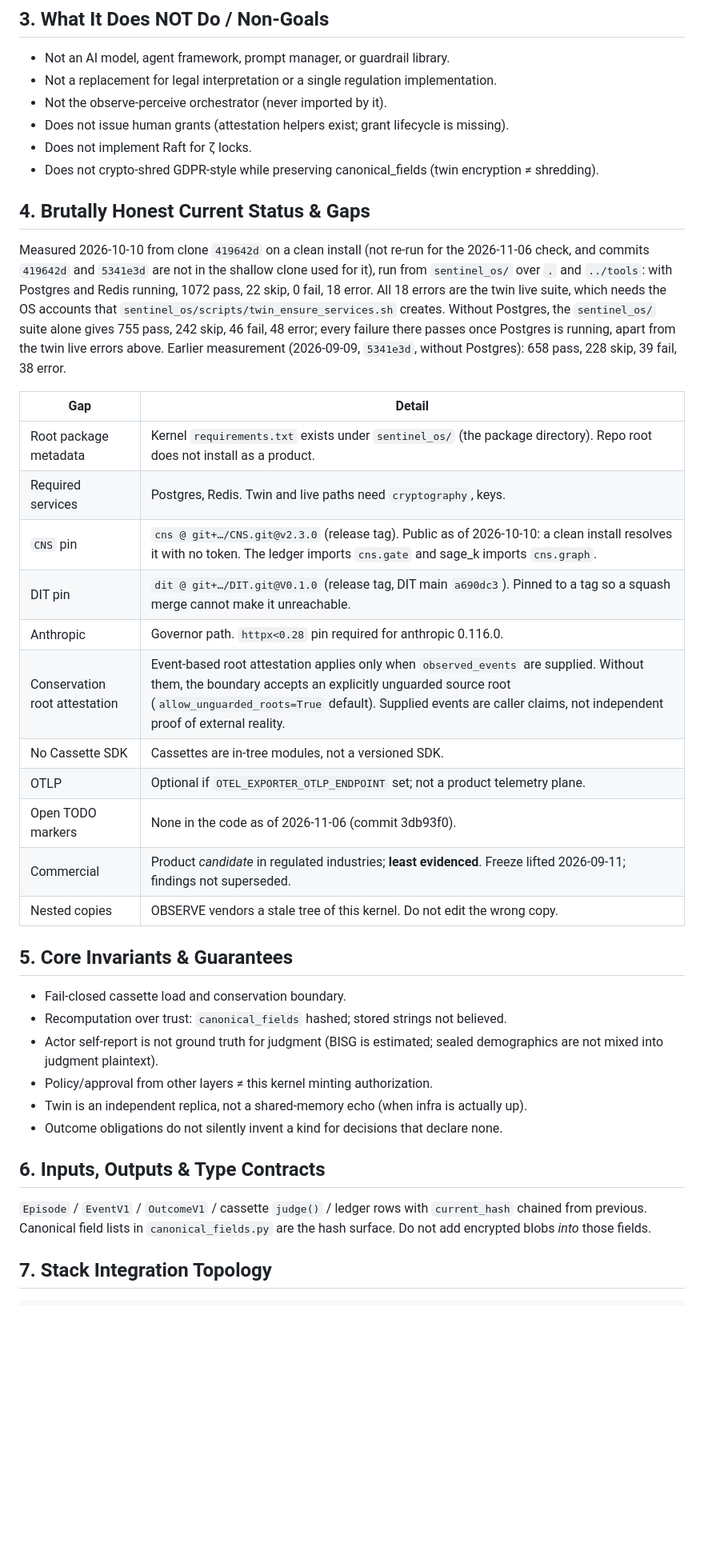
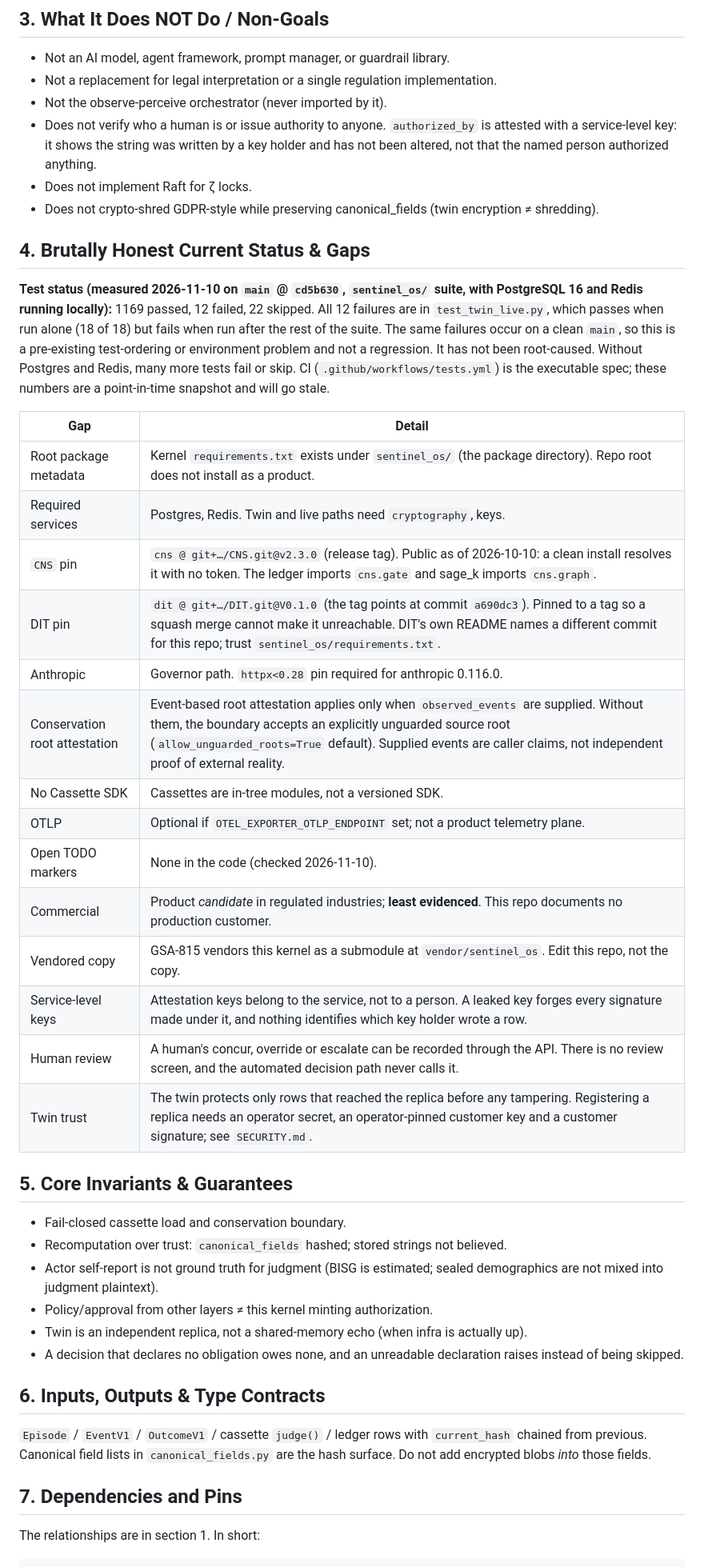
Before and after one commit to wking53214/sentinel_os, a Markdown page: README.md, the part around one of its changes. Shown at 80% size. Rendered like a GitHub page; blank space fills up the shorter version.

Commit message:
Step 1: root and package READMEs, STACK fit, measured test status
Co-Authored-By: Claude Sonnet 5.5 <noreply@anthropic.com>
Claude-Session: https://claude.ai/code/session_015ipaVfjChvFjvZN3CawPGZ

````diff
--- a/README.md
+++ b/README.md
@@ -53,27 +67,30 @@ Every governed decision is submitted to [`Conservation_Kernel`](https://github.c
 - Not an AI model, agent framework, prompt manager, or guardrail library.
 - Not a replacement for legal interpretation or a single regulation implementation.
 - Not the observe-perceive orchestrator (never imported by it).
-- Does not issue human grants (attestation helpers exist; grant lifecycle is missing).
+- Does not verify who a human is or issue authority to anyone. `authorized_by` is attested with a service-level key: it shows the string was written by a key holder and has not been altered, not that the named person authorized anything.
 - Does not implement Raft for ζ locks.
 - Does not crypto-shred GDPR-style while preserving canonical_fields (twin encryption ≠ shredding).
 
 ## 4. Brutally Honest Current Status & Gaps
 
-Measured 2026-10-10 from clone `419642d` on a clean install (not re-run for the 2026-11-06 check, and commits `419642d` and `5341e3d` are not in the shallow clone used for it), run from `sentinel_os/` over `.` and `../tools`: with Postgres and Redis running, 1072 pass, 22 skip, 0 fail, 18 error. All 18 errors are the twin live suite, which needs the OS accounts that `sentinel_os/scripts/twin_ensure_services.sh` creates. Without Postgres, the `sentinel_os/` suite alone gives 755 pass, 242 skip, 46 fail, 48 error; every failure there passes once Postgres is running, apart from the twin live errors above. Earlier measurement (2026-09-09, `5341e3d`, without Postgres): 658 pass, 228 skip, 39 fail, 38 error.
+**Test status (measured 2026-11-10 on `main` @ `cd5b630`, `sentinel_os/` suite, with PostgreSQL 16 and Redis running locally):** 1169 passed, 12 failed, 22 skipped. All 12 failures are in `test_twin_live.py`, which passes when run alone (18 of 18) but fails when run after the rest of the suite. The same failures occur on a clean `main`, so this is a pre-existing test-ordering or environment problem and not a regression. It has not been root-caused. Without Postgres and Redis, many more tests fail or skip. CI (`.github/workflows/tests.yml`) is the executable spec; these numbers are a point-in-time snapshot and will go stale.
 
 | Gap | Detail |
 |---|---|
 | Root package metadata | Kernel `requirements.txt` exists under `sentinel_os/` (the package directory). Repo root does not install as a product. |
 | Required services | Postgres, Redis. Twin and live paths need `cryptography`, keys. |
 | `CNS` pin | `cns @ git+…/CNS.git@v2.3.0` (release tag). Public as of 2026-10-10: a clean install resolves it with no token. The ledger imports `cns.gate` and sage_k imports `cns.graph`. |
-| DIT pin | `dit @ git+…/DIT.git@V0.1.0` (release tag, DIT main `a690dc3`). Pinned to a tag so a squash merge cannot make it unreachable. |
+| DIT pin | `dit @ git+…/DIT.git@V0.1.0` (the tag points at commit `a690dc3`). Pinned to a tag so a squash merge cannot make it unreachable. DIT's own README names a different commit for this repo; trust `sentinel_os/requirements.txt`. |
 | Anthropic | Governor path. `httpx<0.28` pin required for anthropic 0.116.0. |
 | Conservation root attestation | Event-based root attestation applies only when `observed_events` are supplied. Without them, the boundary accepts an explicitly unguarded source root (`allow_unguarded_roots=True` default). Supplied events are caller claims, not independent proof of external reality. |
 | No Cassette SDK | Cassettes are in-tree modules, not a versioned SDK. |
 | OTLP | Optional if `OTEL_EXPORTER_OTLP_ENDPOINT` set; not a product telemetry plane. |
-| Open TODO markers | None in the code as of 2026-11-06 (commit 3db93f0). |
-| Commercial | Product *candidate* in regulated industries; **least evidenced**. Freeze lifted 2026-09-11; findings not superseded. |
-| Nested copies | OBSERVE vendors a stale tree of this kernel. Do not edit the wrong copy. |
+| Open TODO markers | None in the code (checked 2026-11-10). |
+| Commercial | Product *candidate* in regulated industries; **least evidenced**. This repo documents no production customer. |
+| Vendored copy | GSA-815 vendors this kernel as a submodule at `vendor/sentinel_os`. Edit this repo, not the copy. |
+| Service-level keys | Attestation keys belong to the service, not to a person. A leaked key forges every signature made under it, and nothing identifies which key holder wrote a row. |
+| Human review | A human's concur, override or escalate can be recorded through the API. There is no review screen, and the automated decision path never calls it. |
+| Twin trust | The twin protects only rows that reached the replica before any tampering. Registering a replica needs an operator secret, an operator-pinned customer key and a customer signature; see `SECURITY.md`. |
 
 ## 5. Core Invariants & Guarantees
 
@@ -82,12 +99,14 @@ Measured 2026-10-10 from clone `419642d` on a clean install (not re-run for the
 - Actor self-report is not ground truth for judgment (BISG is estimated; sealed demographics are not mixed into judgment plaintext).
 - Policy/approval from other layers ≠ this kernel minting authorization.
 - Twin is an independent replica, not a shared-memory echo (when infra is actually up).
-- Outcome obligations do not silently invent a kind for decisions that declare none.
+- A decision that declares no obligation owes none, and an unreadable declaration raises instead of being skipped.
 
 ## 6. Inputs, Outputs & Type Contracts
 
 `Episode` / `EventV1` / `OutcomeV1` / cassette `judge()` / ledger rows with `current_hash` chained from previous. Canonical field lists in `canonical_fields.py` are the hash surface. Do not add encrypted blobs *into* those fields.
 
-## 7. Stack Integration Topology
+## 7. Dependencies and Pins
+
+The relationships are in section 1. In short:
 
 ```text
````
Also changed, not shown: other parts of README.md (+32 -19 lines), sentinel_os/README.md (+5 -4 lines).
